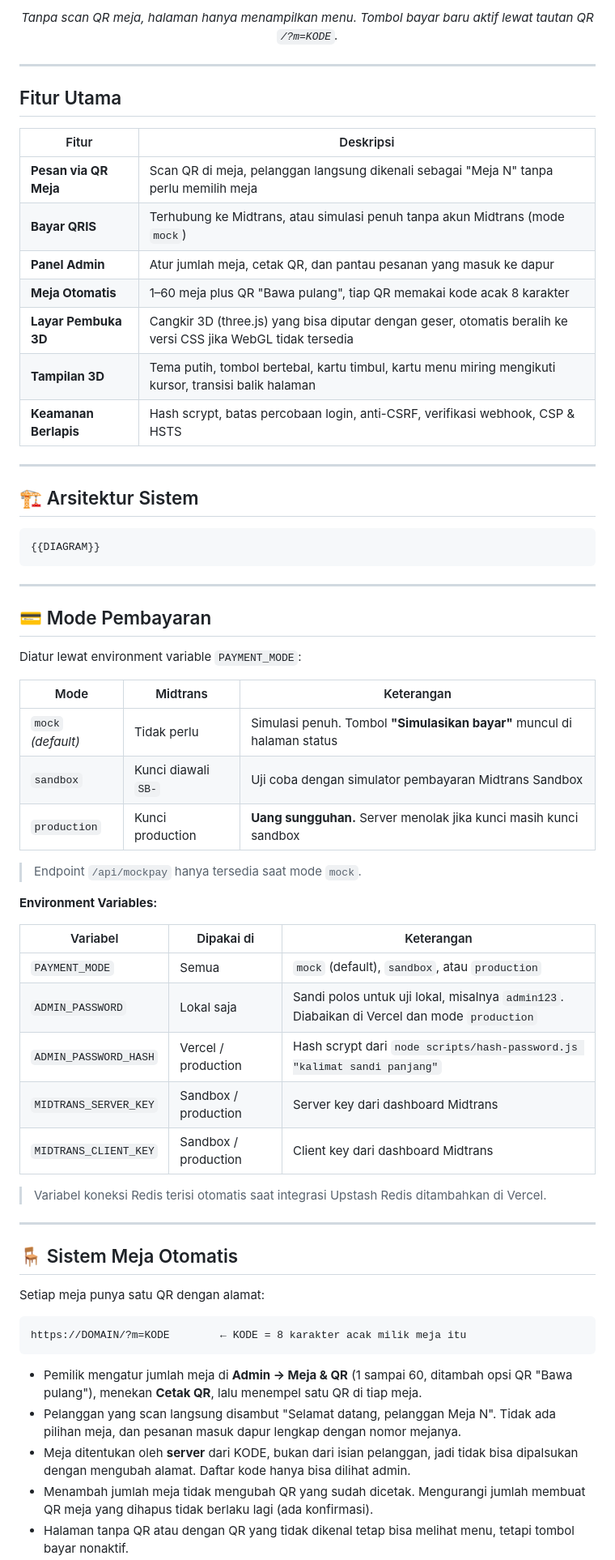
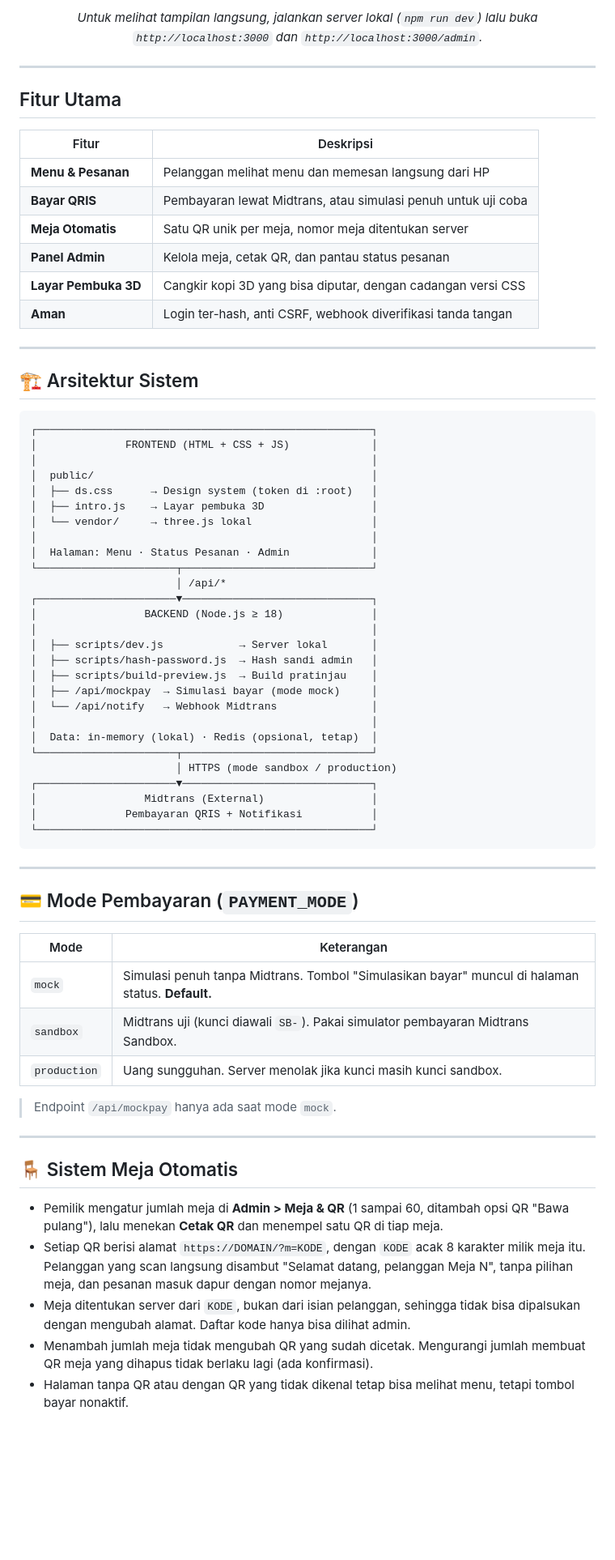
Before and after one commit to hayqalbanihakim212-crypto/qahwa, a Markdown page: README.md, the part around one of its changes. Shown at 81% size. Rendered like a GitHub page; blank space fills up the shorter version.

````diff
--- a/README.md
+++ b/README.md
@@ -16,5 +17,5 @@
 
-*Tanpa scan QR meja, halaman hanya menampilkan menu. Tombol bayar baru aktif lewat tautan QR `/?m=KODE`.*
+*Untuk melihat tampilan langsung, jalankan server lokal (`npm run dev`) lalu buka `http://localhost:3000` dan `http://localhost:3000/admin`.*
 
 </div>
 
@@ -24,60 +25,65 @@
 
 | Fitur | Deskripsi |
 |-------|-----------|
-| **Pesan via QR Meja** | Scan QR di meja, pelanggan langsung dikenali sebagai "Meja N" tanpa perlu memilih meja |
-| **Bayar QRIS** | Terhubung ke Midtrans, atau simulasi penuh tanpa akun Midtrans (mode `mock`) |
-| **Panel Admin** | Atur jumlah meja, cetak QR, dan pantau pesanan yang masuk ke dapur |
-| **Meja Otomatis** | 1–60 meja plus QR "Bawa pulang", tiap QR memakai kode acak 8 karakter |
-| **Layar Pembuka 3D** | Cangkir 3D (three.js) yang bisa diputar dengan geser, otomatis beralih ke versi CSS jika WebGL tidak tersedia |
-| **Tampilan 3D** | Tema putih, tombol bertebal, kartu timbul, kartu menu miring mengikuti kursor, transisi balik halaman |
-| **Keamanan Berlapis** | Hash scrypt, batas percobaan login, anti-CSRF, verifikasi webhook, CSP & HSTS |
+| **Menu & Pesanan** | Pelanggan melihat menu dan memesan langsung dari HP |
+| **Bayar QRIS** | Pembayaran lewat Midtrans, atau simulasi penuh untuk uji coba |
+| **Meja Otomatis** | Satu QR unik per meja, nomor meja ditentukan server |
+| **Panel Admin** | Kelola meja, cetak QR, dan pantau status pesanan |
+| **Layar Pembuka 3D** | Cangkir kopi 3D yang bisa diputar, dengan cadangan versi CSS |
+| **Aman** | Login ter-hash, anti CSRF, webhook diverifikasi tanda tangan |
 
 ---
 
 ## 🏗️ Arsitektur Sistem
 
 ```
-{{DIAGRAM}}
+┌─────────────────────────────────────────────────────┐
+│              FRONTEND (HTML + CSS + JS)             │
+│                                                     │
+│  public/                                            │
+│  ├── ds.css      → Design system (token di :root)   │
+│  ├── intro.js    → Layar pembuka 3D                 │
+│  └── vendor/     → three.js lokal                   │
+│                                                     │
+│  Halaman: Menu · Status Pesanan · Admin             │
+└──────────────────────┬──────────────────────────────┘
+                       │ /api/*
+┌──────────────────────▼──────────────────────────────┐
+│                 BACKEND (Node.js ≥ 18)              │
+│                                                     │
+│  ├── scripts/dev.js            → Server lokal       │
+│  ├── scripts/hash-password.js  → Hash sandi admin   │
+│  ├── scripts/build-preview.js  → Build pratinjau    │
+│  ├── /api/mockpay  → Simulasi bayar (mode mock)     │
+│  └── /api/notify   → Webhook Midtrans               │
+│                                                     │
+│  Data: in-memory (lokal) · Redis (opsional, tetap)  │
+└──────────────────────┬──────────────────────────────┘
+                       │ HTTPS (mode sandbox / production)
+┌──────────────────────▼──────────────────────────────┐
+│                 Midtrans (External)                 │
+│              Pembayaran QRIS + Notifikasi           │
+└─────────────────────────────────────────────────────┘
 ```
 
 ---
 
-## 💳 Mode Pembayaran
+## 💳 Mode Pembayaran (`PAYMENT_MODE`)
 
-Diatur lewat environment variable `PAYMENT_MODE`:
+| Mode | Keterangan |
+|------|------------|
+| `mock` | Simulasi penuh tanpa Midtrans. Tombol "Simulasikan bayar" muncul di halaman status. **Default.** |
+| `sandbox` | Midtrans uji (kunci diawali `SB-`). Pakai simulator pembayaran Midtrans Sandbox. |
+| `production` | Uang sungguhan. Server menolak jika kunci masih kunci sandbox. |
 
-| Mode | Midtrans | Keterangan |
-|------|----------|------------|
-| `mock` *(default)* | Tidak perlu | Simulasi penuh. Tombol **"Simulasikan bayar"** muncul di halaman status |
-| `sandbox` | Kunci diawali `SB-` | Uji coba dengan simulator pembayaran Midtrans Sandbox |
-| `production` | Kunci production | **Uang sungguhan.** Server menolak jika kunci masih kunci sandbox |
-
-> Endpoint `/api/mockpay` hanya tersedia saat mode `mock`.
-
-**Environment Variables:**
-
-| Variabel | Dipakai di | Keterangan |
-|----------|------------|------------|
-| `PAYMENT_MODE` | Semua | `mock` (default), `sandbox`, atau `production` |
-| `ADMIN_PASSWORD` | Lokal saja | Sandi polos untuk uji lokal, misalnya `admin123`. Diabaikan di Vercel dan mode `production` |
-| `ADMIN_PASSWORD_HASH` | Vercel / production | Hash scrypt dari `node scripts/hash-password.js "kalimat sandi panjang"` |
-| `MIDTRANS_SERVER_KEY` | Sandbox / production | Server key dari dashboard Midtrans |
-| `MIDTRANS_CLIENT_KEY` | Sandbox / production | Client key dari dashboard Midtrans |
-
-> Variabel koneksi Redis terisi otomatis saat integrasi Upstash Redis ditambahkan di Vercel.
+> Endpoint `/api/mockpay` hanya ada saat mode `mock`.
 
 ---
 
 ## 🪑 Sistem Meja Otomatis
 
-Setiap meja punya satu QR dengan alamat:
-
-```
-https://DOMAIN/?m=KODE        ← KODE = 8 karakter acak milik meja itu
-```
-
-- Pemilik mengatur jumlah meja di **Admin → Meja & QR** (1 sampai 60, ditambah opsi QR "Bawa pulang"), menekan **Cetak QR**, lalu menempel satu QR di tiap meja.
-- Pelanggan yang scan langsung disambut "Selamat datang, pelanggan Meja N". Tidak ada pilihan meja, dan pesanan masuk dapur lengkap dengan nomor mejanya.
-- Meja ditentukan oleh **server** dari KODE, bukan dari isian pelanggan, jadi tidak bisa dipalsukan dengan mengubah alamat. Daftar kode hanya bisa dilihat admin.
+- Pemilik mengatur jumlah meja di **Admin > Meja & QR** (1 sampai 60, ditambah opsi QR "Bawa pulang"), lalu menekan **Cetak QR** dan menempel satu QR di tiap meja.
+- Setiap QR berisi alamat `https://DOMAIN/?m=KODE`, dengan `KODE` acak 8 karakter milik meja itu. Pelanggan yang scan langsung disambut "Selamat datang, pelanggan Meja N", tanpa pilihan meja, dan pesanan masuk dapur dengan nomor mejanya.
+- Meja ditentukan server dari `KODE`, bukan dari isian pelanggan, sehingga tidak bisa dipalsukan dengan mengubah alamat. Daftar kode hanya bisa dilihat admin.
 - Menambah jumlah meja tidak mengubah QR yang sudah dicetak. Mengurangi jumlah membuat QR meja yang dihapus tidak berlaku lagi (ada konfirmasi).
 - Halaman tanpa QR atau dengan QR yang tidak dikenal tetap bisa melihat menu, tetapi tombol bayar nonaktif.
````
Also changed, not shown: other parts of README.md (+65 -93 lines).
